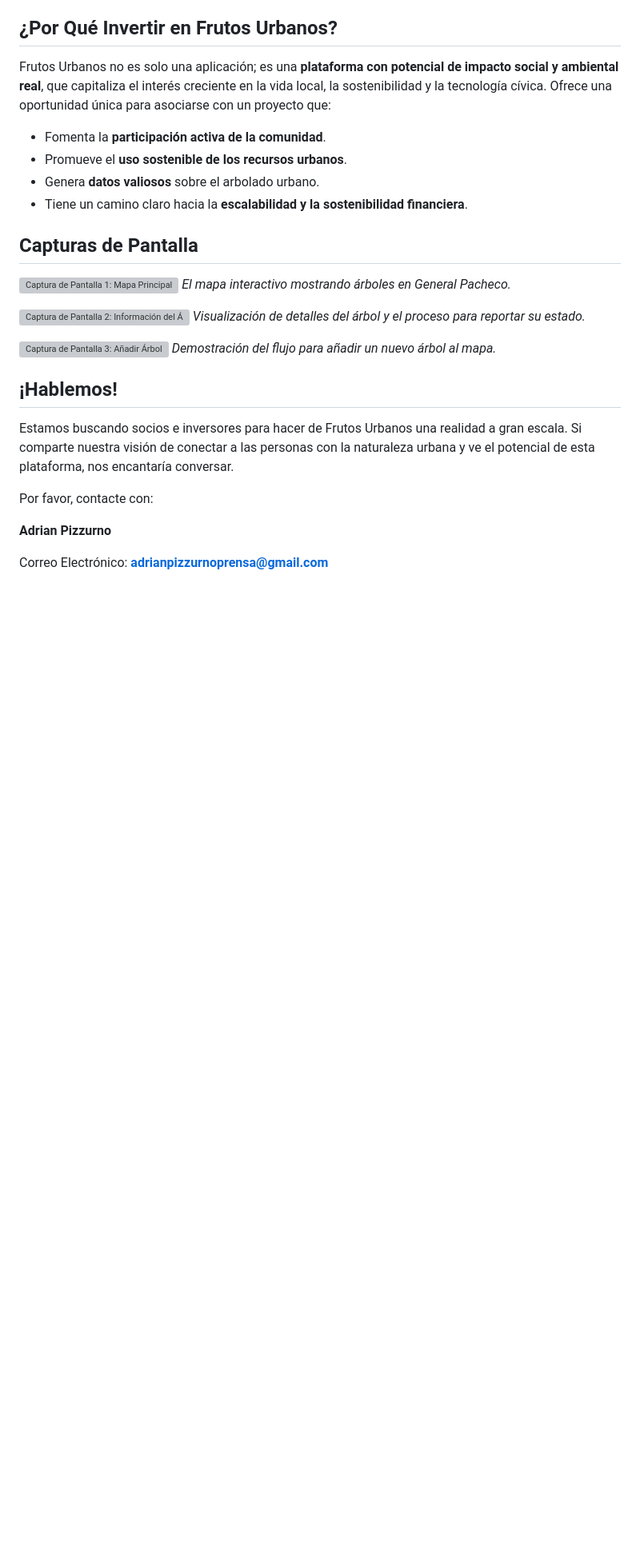
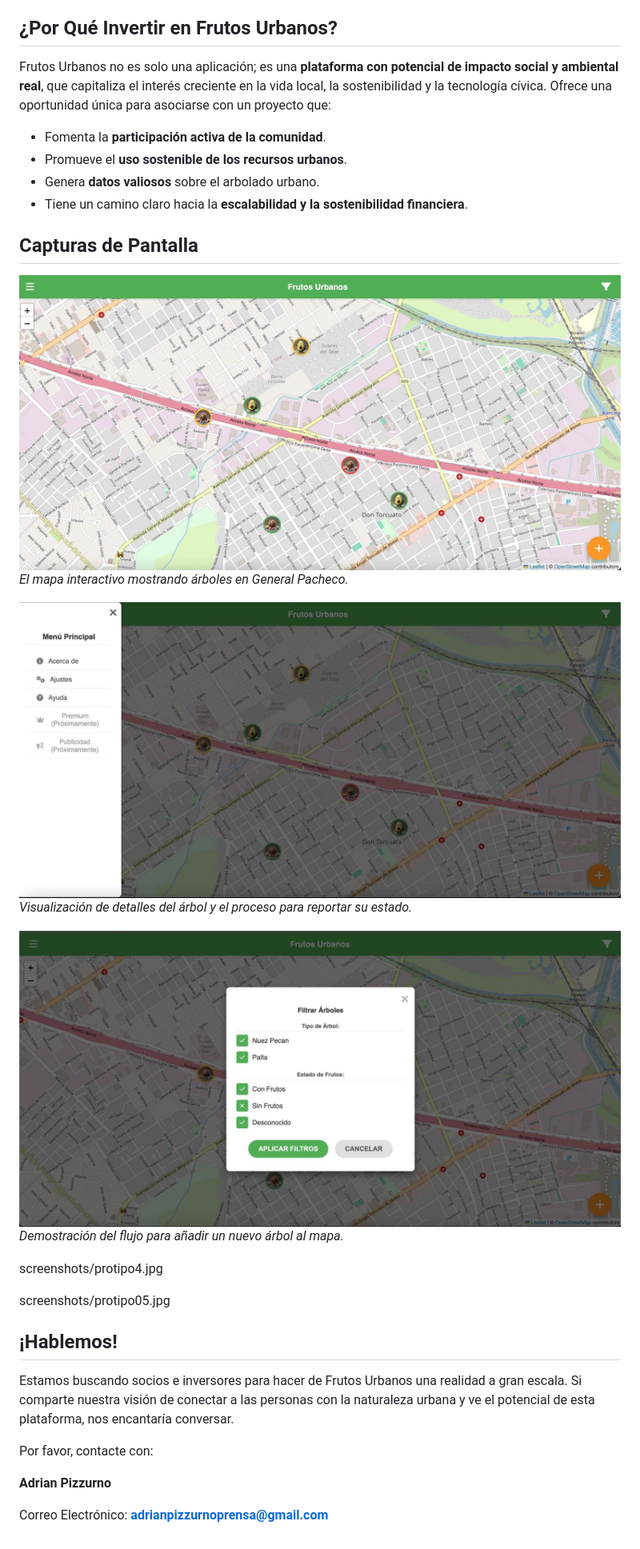
Before and after one commit to adrianpizzurno/frutosurbanos, a Markdown page: README.md, the part around the change. Shown at 80% size. GitHub-like rendering; blank space fills up the shorter version; grey boxes are pictures that could not be loaded.

```diff
--- a/README.md
+++ b/README.md
@@ -58,14 +58,18 @@ Frutos Urbanos no es solo una aplicación; es una **plataforma con potencial de
 
 ## Capturas de Pantalla
 
-![Captura de Pantalla 1: Mapa Principal](screenshots/mapa_principal.png)
+![Captura de Pantalla 1: Mapa Principal](screenshots/protipo01.jpg)
 *El mapa interactivo mostrando árboles en General Pacheco.*
 
-![Captura de Pantalla 2: Información del Árbol y Reporte](screenshots/info_reporte.png)
+![Captura de Pantalla 2: Información del Árbol y Reporte](screenshots/protipo02.jpg)
 *Visualización de detalles del árbol y el proceso para reportar su estado.*
 
-![Captura de Pantalla 3: Añadir Árbol](screenshots/anadir_arbol.png)
+![Captura de Pantalla 3: Añadir Árbol](screenshots/protipo03.jpg)
 *Demostración del flujo para añadir un nuevo árbol al mapa.*
+
+screenshots/protipo4.jpg
+
+screenshots/protipo05.jpg
 
 
 ## ¡Hablemos!
```
